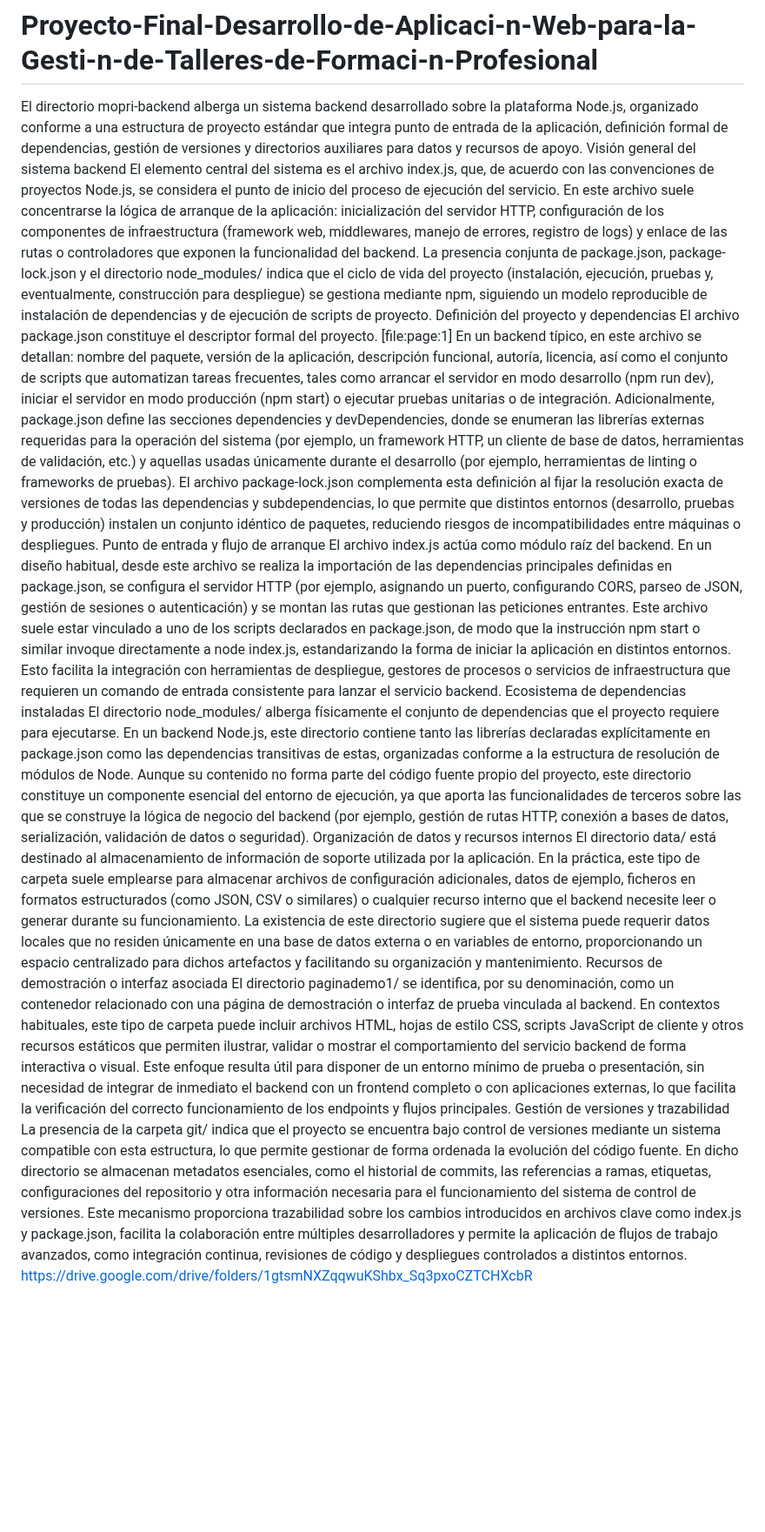
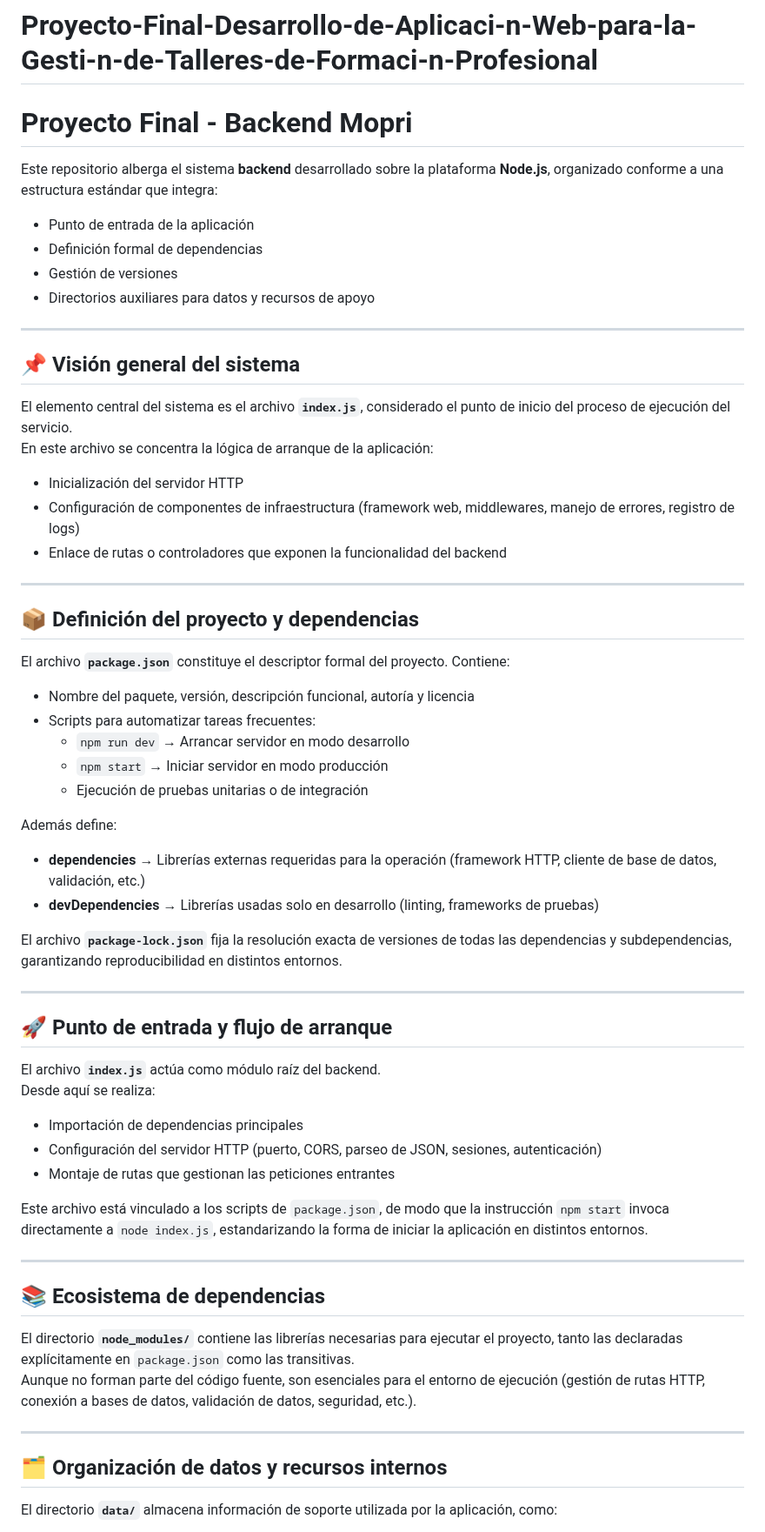
Before and after one commit to AJFM03/Proyecto-Final-Desarrollo-de-Aplicaci-n-Web-para-la-Gesti-n-de-Talleres-de-Formaci-n-Profesional, a Markdown page: README.md, the part around one of its changes. Shown at 87% size. Drawn GitHub-style; blank space fills up the shorter version.

Commit message:
Revise README for backend project documentation
Updated README to provide a detailed overview of the backend system, including project structure, entry point, dependencies, and version control.

```diff
--- a/README.md
+++ b/README.md
@@ -1,24 +1,66 @@
 # Proyecto-Final-Desarrollo-de-Aplicaci-n-Web-para-la-Gesti-n-de-Talleres-de-Formaci-n-Profesional
-El directorio mopri-backend alberga un sistema backend desarrollado sobre la plataforma Node.js, organizado conforme a una estructura de proyecto estándar que integra punto de entrada de la aplicación, definición formal de dependencias, gestión de versiones y directorios auxiliares para datos y recursos de apoyo.
-Visión general del sistema backend
-El elemento central del sistema es el archivo index.js, que, de acuerdo con las convenciones de proyectos Node.js, se considera el punto de inicio del proceso de ejecución del servicio. En este archivo suele concentrarse la lógica de arranque de la aplicación: inicialización del servidor HTTP, configuración de los componentes de infraestructura (framework web, middlewares, manejo de errores, registro de logs) y enlace de las rutas o controladores que exponen la funcionalidad del backend.
- La presencia conjunta de package.json, package-lock.json y el directorio node_modules/ indica que el ciclo de vida del proyecto (instalación, ejecución, pruebas y, eventualmente, construcción para despliegue) se gestiona mediante npm, siguiendo un modelo reproducible de instalación de dependencias y de ejecución de scripts de proyecto.
-Definición del proyecto y dependencias
-El archivo package.json constituye el descriptor formal del proyecto. [file:page:1] En un backend típico, en este archivo se detallan: nombre del paquete, versión de la aplicación, descripción funcional, autoría, licencia, así como el conjunto de scripts que automatizan tareas frecuentes, tales como arrancar el servidor en modo desarrollo (npm run dev), iniciar el servidor en modo producción (npm start) o ejecutar pruebas unitarias o de integración.
-Adicionalmente, package.json define las secciones dependencies y devDependencies, donde se enumeran las librerías externas requeridas para la operación del sistema (por ejemplo, un framework HTTP, un cliente de base de datos, herramientas de validación, etc.) y aquellas usadas únicamente durante el desarrollo (por ejemplo, herramientas de linting o frameworks de pruebas). El archivo package-lock.json complementa esta definición al fijar la resolución exacta de versiones de todas las dependencias y subdependencias, lo que permite que distintos entornos (desarrollo, pruebas y producción) instalen un conjunto idéntico de paquetes, reduciendo riesgos de incompatibilidades entre máquinas o despliegues.
-Punto de entrada y flujo de arranque
-El archivo index.js actúa como módulo raíz del backend. En un diseño habitual, desde este archivo se realiza la importación de las dependencias principales definidas en package.json, se configura el servidor HTTP (por ejemplo, asignando un puerto, configurando CORS, parseo de JSON, gestión de sesiones o autenticación) y se montan las rutas que gestionan las peticiones entrantes.
- Este archivo suele estar vinculado a uno de los scripts declarados en package.json, de modo que la instrucción npm start o similar invoque directamente a node index.js, estandarizando la forma de iniciar la aplicación en distintos entornos. Esto facilita la integración con herramientas de despliegue, gestores de procesos o servicios de infraestructura que requieren un comando de entrada consistente para lanzar el servicio backend.
-Ecosistema de dependencias instaladas
-El directorio node_modules/ alberga físicamente el conjunto de dependencias que el proyecto requiere para ejecutarse. En un backend Node.js, este directorio contiene tanto las librerías declaradas explícitamente en package.json como las dependencias transitivas de estas, organizadas conforme a la estructura de resolución de módulos de Node.
- Aunque su contenido no forma parte del código fuente propio del proyecto, este directorio constituye un componente esencial del entorno de ejecución, ya que aporta las funcionalidades de terceros sobre las que se construye la lógica de negocio del backend (por ejemplo, gestión de rutas HTTP, conexión a bases de datos, serialización, validación de datos o seguridad).
-Organización de datos y recursos internos
-El directorio data/ está destinado al almacenamiento de información de soporte utilizada por la aplicación. En la práctica, este tipo de carpeta suele emplearse para almacenar archivos de configuración adicionales, datos de ejemplo, ficheros en formatos estructurados (como JSON, CSV o similares) o cualquier recurso interno que el backend necesite leer o generar durante su funcionamiento.
- La existencia de este directorio sugiere que el sistema puede requerir datos locales que no residen únicamente en una base de datos externa o en variables de entorno, proporcionando un espacio centralizado para dichos artefactos y facilitando su organización y mantenimiento.
-Recursos de demostración o interfaz asociada
-El directorio paginademo1/ se identifica, por su denominación, como un contenedor relacionado con una página de demostración o interfaz de prueba vinculada al backend. En contextos habituales, este tipo de carpeta puede incluir archivos HTML, hojas de estilo CSS, scripts JavaScript de cliente y otros recursos estáticos que permiten ilustrar, validar o mostrar el comportamiento del servicio backend de forma interactiva o visual.
- Este enfoque resulta útil para disponer de un entorno mínimo de prueba o presentación, sin necesidad de integrar de inmediato el backend con un frontend completo o con aplicaciones externas, lo que facilita la verificación del correcto funcionamiento de los endpoints y flujos principales.
-Gestión de versiones y trazabilidad
-La presencia de la carpeta git/ indica que el proyecto se encuentra bajo control de versiones mediante un sistema compatible con esta estructura, lo que permite gestionar de forma ordenada la evolución del código fuente. En dicho directorio se almacenan metadatos esenciales, como el historial de commits, las referencias a ramas, etiquetas, configuraciones del repositorio y otra información necesaria para el funcionamiento del sistema de control de versiones.
- Este mecanismo proporciona trazabilidad sobre los cambios introducidos en archivos clave como index.js y package.json, facilita la colaboración entre múltiples desarrolladores y permite la aplicación de flujos de trabajo avanzados, como integración continua, revisiones de código y despliegues controlados a distintos entornos.
-https://drive.google.com/drive/folders/1gtsmNXZqqwuKShbx_Sq3pxoCZTCHXcbR
+
+# Proyecto Final - Backend Mopri
+
+Este repositorio alberga el sistema **backend** desarrollado sobre la plataforma **Node.js**, organizado conforme a una estructura estándar que integra:
+
+- Punto de entrada de la aplicación
+- Definición formal de dependencias
+- Gestión de versiones
+- Directorios auxiliares para datos y recursos de apoyo
+
+---
+
+## 📌 Visión general del sistema
+
+El elemento central del sistema es el archivo **`index.js`**, considerado el punto de inicio del proceso de ejecución del servicio.
+En este archivo se concentra la lógica de arranque de la aplicación:
+
+- Inicialización del servidor HTTP
+- Configuración de componentes de infraestructura (framework web, middlewares, manejo de errores, registro de logs)
+- Enlace de rutas o controladores que exponen la funcionalidad del backend
+
+---
+
+## 📦 Definición del proyecto y dependencias
+
+El archivo **`package.json`** constituye el descriptor formal del proyecto. Contiene:
+
+- Nombre del paquete, versión, descripción funcional, autoría y licencia
+- Scripts para automatizar tareas frecuentes:
+  - `npm run dev` → Arrancar servidor en modo desarrollo
+  - `npm start` → Iniciar servidor en modo producción
+  - Ejecución de pruebas unitarias o de integración
+
+Además define:
+- **dependencies** → Librerías externas requeridas para la operación (framework HTTP, cliente de base de datos, validación, etc.)
+- **devDependencies** → Librerías usadas solo en desarrollo (linting, frameworks de pruebas)
+
+El archivo **`package-lock.json`** fija la resolución exacta de versiones de todas las dependencias y subdependencias, garantizando reproducibilidad en distintos entornos.
+
+---
+
+## 🚀 Punto de entrada y flujo de arranque
+
+El archivo **`index.js`** actúa como módulo raíz del backend.
+Desde aquí se realiza:
+
+- Importación de dependencias principales
+- Configuración del servidor HTTP (puerto, CORS, parseo de JSON, sesiones, autenticación)
+- Montaje de rutas que gestionan las peticiones entrantes
+
+Este archivo está vinculado a los scripts de `package.json`, de modo que la instrucción `npm start` invoca directamente a `node index.js`, estandarizando la forma de iniciar la aplicación en distintos entornos.
+
+---
+
+## 📚 Ecosistema de dependencias
+
+El directorio **`node_modules/`** contiene las librerías necesarias para ejecutar el proyecto, tanto las declaradas explícitamente en `package.json` como las transitivas.
+Aunque no forman parte del código fuente, son esenciales para el entorno de ejecución (gestión de rutas HTTP, conexión a bases de datos, validación de datos, seguridad, etc.).
+
+---
+
+## 🗂️ Organización de datos y recursos internos
+
+El directorio **`data/`** almacena información de soporte utilizada por la aplicación, como:
+
```
Also changed, not shown: other parts of README.md (+41 -0 lines).
